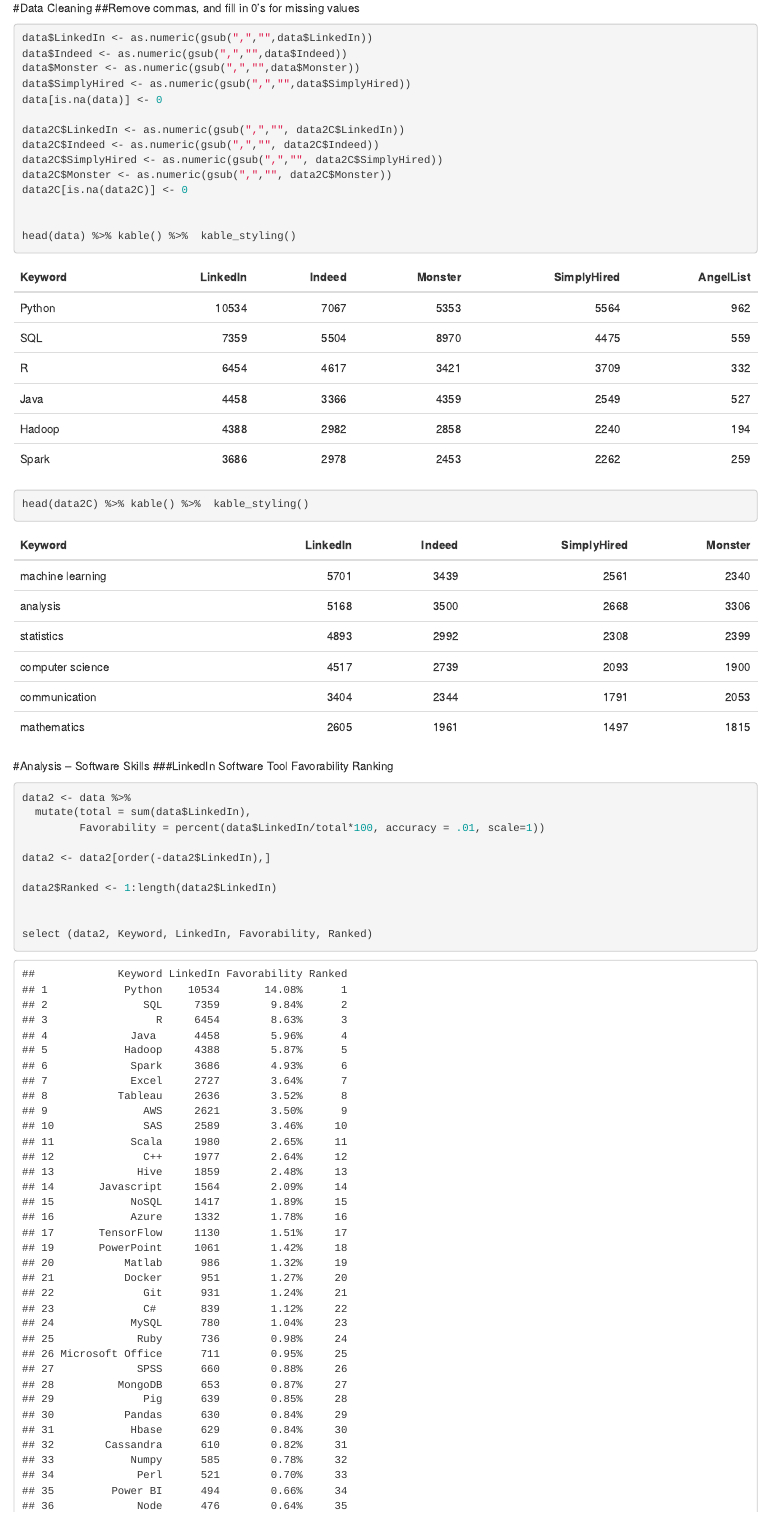
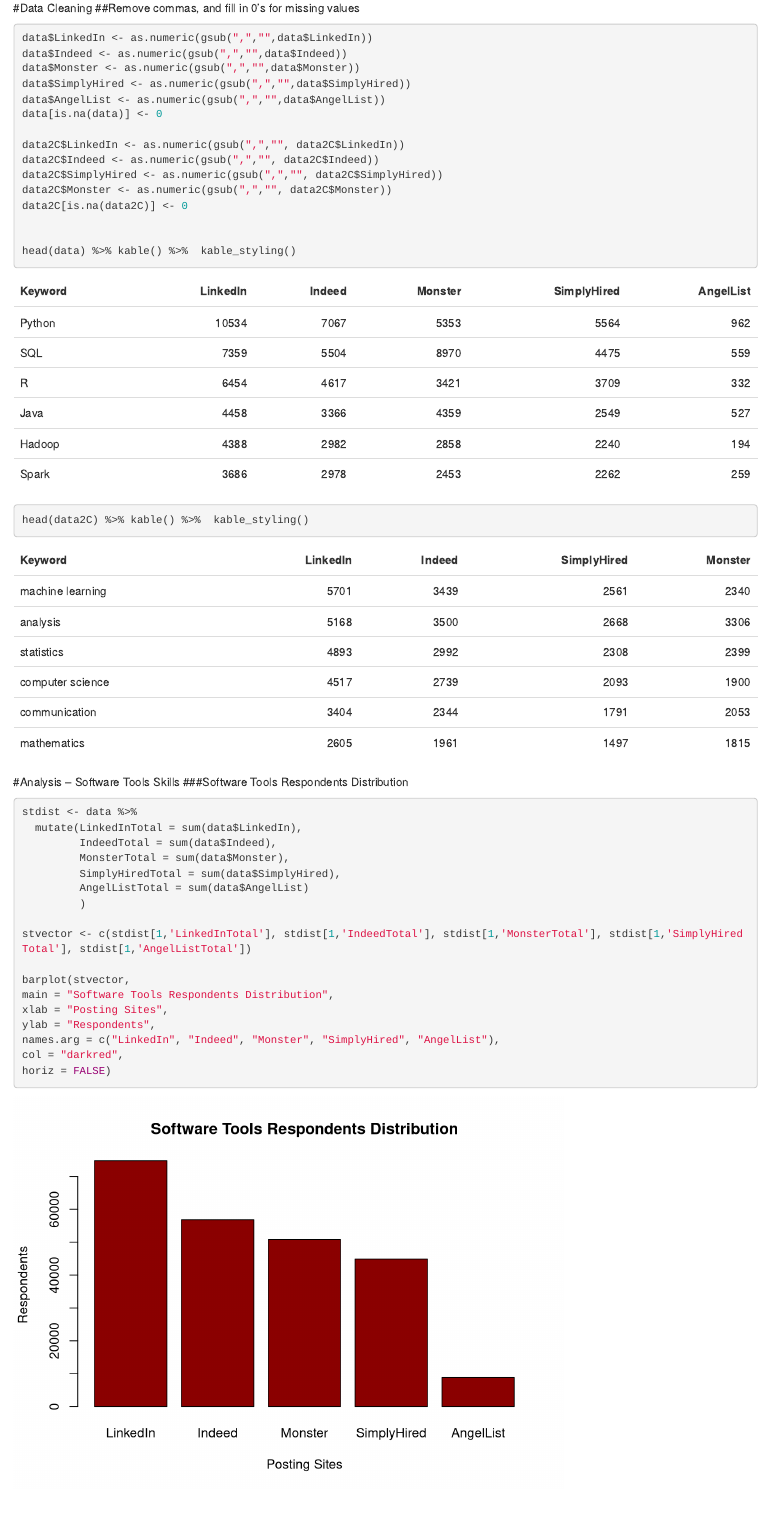
Before and after one commit to AjayArora35/Data-607-Group-Project-3, an R Markdown document (Ajay Revision 2 Data 607 Project 3.Rmd): the page in a window 1100 px wide, from 4880 px down. Rendered offline with R 4.5, knitr and Pandoc, with nearby package versions.

Commit message:
Add files via upload

````diff
--- a/Ajay Revision 2 Data 607 Project 3.Rmd
+++ b/Ajay Revision 2 Data 607 Project 3.Rmd
@@ -144,6 +144,7 @@ data$LinkedIn <- as.numeric(gsub(",","",data$LinkedIn))
 data$Indeed <- as.numeric(gsub(",","",data$Indeed))
 data$Monster <- as.numeric(gsub(",","",data$Monster))
 data$SimplyHired <- as.numeric(gsub(",","",data$SimplyHired))
+data$AngelList <- as.numeric(gsub(",","",data$AngelList))
 data[is.na(data)] <- 0
 
 data2C$LinkedIn <- as.numeric(gsub(",","", data2C$LinkedIn))
@@ -159,7 +160,30 @@ head(data2C) %>% kable() %>%  kable_styling()
 
 ```
 
-#Analysis -- Software Skills
+#Analysis -- Software Tools Skills
+###Software Tools Respondents Distribution
+```{r}
+
+stdist <- data %>%
+  mutate(LinkedInTotal = sum(data$LinkedIn),
+         IndeedTotal = sum(data$Indeed),
+         MonsterTotal = sum(data$Monster),
+         SimplyHiredTotal = sum(data$SimplyHired),
+         AngelListTotal = sum(data$AngelList)
+         )
+
+stvector <- c(stdist[1,'LinkedInTotal'], stdist[1,'IndeedTotal'], stdist[1,'MonsterTotal'], stdist[1,'SimplyHiredTotal'], stdist[1,'AngelListTotal'])
+
+barplot(stvector,
+main = "Software Tools Respondents Distribution",
+xlab = "Posting Sites",
+ylab = "Respondents",
+names.arg = c("LinkedIn", "Indeed", "Monster", "SimplyHired", "AngelList"),
+col = "darkred",
+horiz = FALSE)
+
+```
+
 ###LinkedIn Software Tool Favorability Ranking
 ```{r}
 data2 <- data %>%
````
Also changed, not shown: Ajay Revision 2 Data 607 Project 3.Rmd (33 more changed lines).
